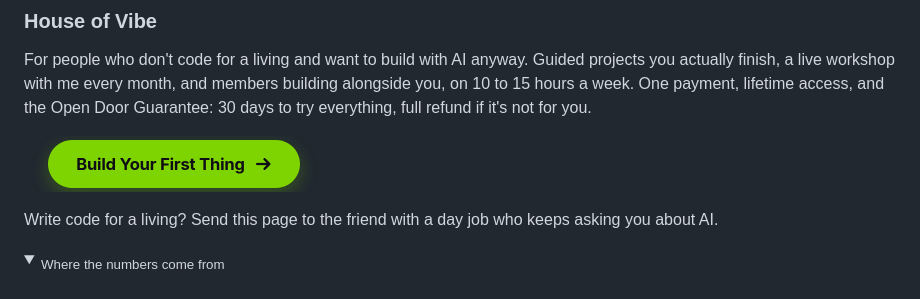
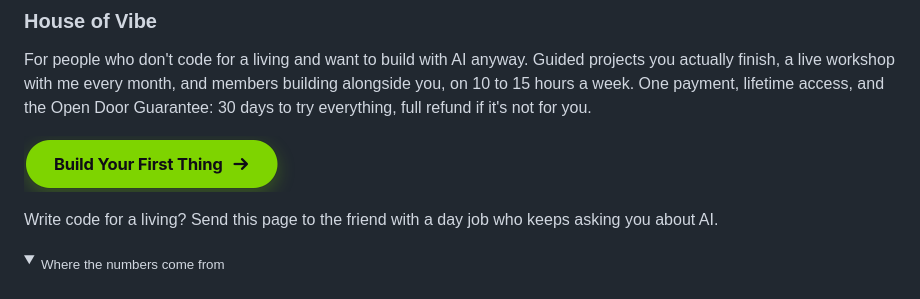
Before and after one commit to StartupBros/startupbros, a Markdown page: README.md, the part around one of its changes. Drawn GitHub-style; pictures changed too: assets/cta.png; folded sections open.

```diff
--- a/README.md
+++ b/README.md
@@ -69,7 +69,7 @@ Tested how-tos for building with Claude Code, measured before we publish.
 
 For people who don't code for a living and want to build with AI anyway. Guided projects you actually finish, a live workshop with me every month, and members building alongside you, on 10 to 15 hours a week. One payment, lifetime access, and the Open Door Guarantee: 30 days to try everything, full refund if it's not for you.
 
-<a href="https://houseofvibe.ai/?utm_source=github&utm_medium=profile&utm_campaign=readme-cta"><img src="assets/cta.png" width="300" alt="Build Your First Thing"></a>
+<a href="https://houseofvibe.ai/?utm_source=github&utm_medium=profile&utm_campaign=readme-cta"><img src="assets/cta.png" width="272" alt="Build Your First Thing"></a>
 
 Write code for a living? Send this page to the friend with a day job who keeps asking you about AI.
 
```
Also changed, not shown: other parts of README.md (+4 -4 lines).
